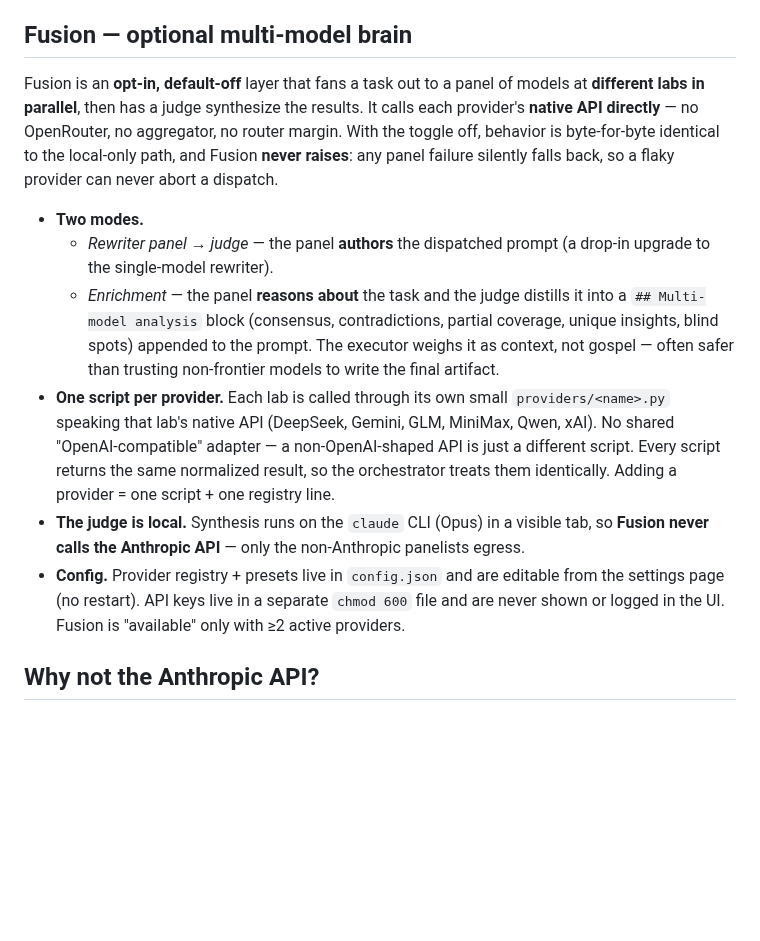
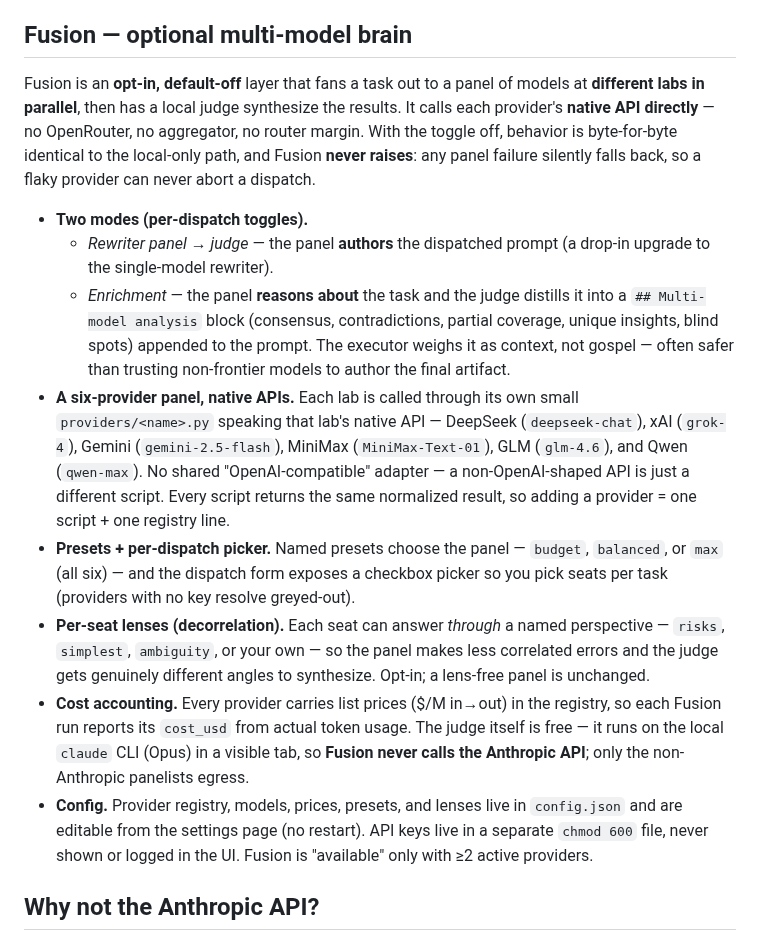
Before and after one commit to bonkai/orchestrator, a Markdown page: README.md, the part around the change. Rendered like a GitHub page; blank space fills up the shorter version.

Commit message:
Auto-push: 2026-06-19

```diff
--- a/README.md
+++ b/README.md
@@ -43,29 +43,40 @@ python -m orchestrator              # → http://127.0.0.1:7878
 ## Fusion — optional multi-model brain
 
 Fusion is an **opt-in, default-off** layer that fans a task out to a panel of models at
-**different labs in parallel**, then has a judge synthesize the results. It calls each
-provider's **native API directly** — no OpenRouter, no aggregator, no router margin.
+**different labs in parallel**, then has a local judge synthesize the results. It calls
+each provider's **native API directly** — no OpenRouter, no aggregator, no router margin.
 With the toggle off, behavior is byte-for-byte identical to the local-only path, and
 Fusion **never raises**: any panel failure silently falls back, so a flaky provider can
 never abort a dispatch.
 
-- **Two modes.**
+- **Two modes (per-dispatch toggles).**
   - *Rewriter panel → judge* — the panel **authors** the dispatched prompt (a drop-in
     upgrade to the single-model rewriter).
   - *Enrichment* — the panel **reasons about** the task and the judge distills it into a
     `## Multi-model analysis` block (consensus, contradictions, partial coverage, unique
     insights, blind spots) appended to the prompt. The executor weighs it as context, not
-    gospel — often safer than trusting non-frontier models to write the final artifact.
-- **One script per provider.** Each lab is called through its own small
-  `providers/<name>.py` speaking that lab's native API (DeepSeek, Gemini, GLM, MiniMax,
-  Qwen, xAI). No shared "OpenAI-compatible" adapter — a non-OpenAI-shaped API is just a
-  different script. Every script returns the same normalized result, so the orchestrator
-  treats them identically. Adding a provider = one script + one registry line.
-- **The judge is local.** Synthesis runs on the `claude` CLI (Opus) in a visible tab, so
-  **Fusion never calls the Anthropic API** — only the non-Anthropic panelists egress.
-- **Config.** Provider registry + presets live in `config.json` and are editable from the
-  settings page (no restart). API keys live in a separate `chmod 600` file and are never
-  shown or logged in the UI. Fusion is "available" only with ≥2 active providers.
+    gospel — often safer than trusting non-frontier models to author the final artifact.
+- **A six-provider panel, native APIs.** Each lab is called through its own small
+  `providers/<name>.py` speaking that lab's native API — DeepSeek (`deepseek-chat`), xAI
+  (`grok-4`), Gemini (`gemini-2.5-flash`), MiniMax (`MiniMax-Text-01`), GLM (`glm-4.6`),
+  and Qwen (`qwen-max`). No shared "OpenAI-compatible" adapter — a non-OpenAI-shaped API
+  is just a different script. Every script returns the same normalized result, so adding
+  a provider = one script + one registry line.
+- **Presets + per-dispatch picker.** Named presets choose the panel — `budget`,
+  `balanced`, or `max` (all six) — and the dispatch form exposes a checkbox picker so you
+  pick seats per task (providers with no key resolve greyed-out).
+- **Per-seat lenses (decorrelation).** Each seat can answer *through* a named
+  perspective — `risks`, `simplest`, `ambiguity`, or your own — so the panel makes less
+  correlated errors and the judge gets genuinely different angles to synthesize. Opt-in;
+  a lens-free panel is unchanged.
+- **Cost accounting.** Every provider carries list prices ($/M in→out) in the registry,
+  so each Fusion run reports its `cost_usd` from actual token usage. The judge itself is
+  free — it runs on the local `claude` CLI (Opus) in a visible tab, so **Fusion never
+  calls the Anthropic API**; only the non-Anthropic panelists egress.
+- **Config.** Provider registry, models, prices, presets, and lenses live in `config.json`
+  and are editable from the settings page (no restart). API keys live in a separate
+  `chmod 600` file, never shown or logged in the UI. Fusion is "available" only with ≥2
+  active providers.
 
 ## Why not the Anthropic API?
 
```
